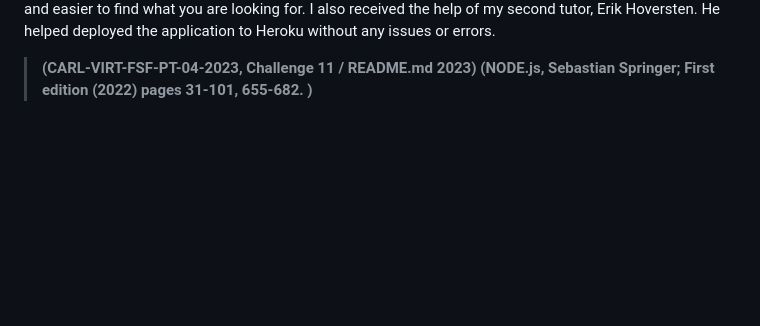
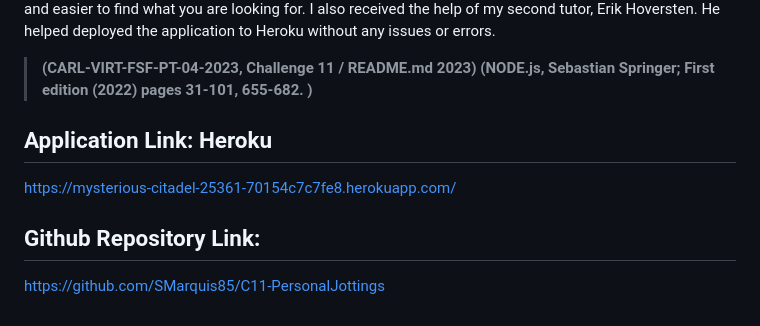
Before and after one commit to SMarquis85/C11-PersonalJottings, a Markdown page: README.md, the part around the change printed below. Drawn GitHub-style; blank space fills up the shorter version.

```diff
--- a/README.md
+++ b/README.md
@@ -67,3 +72,9 @@ License used for this project - MIT
 
 > **(CARL-VIRT-FSF-PT-04-2023, Challenge 11 / README.md 2023)**
 > **(NODE.js, Sebastian Springer; First edition (2022) pages 31-101, 655-682. )**
+
+## Application Link: Heroku
+https://mysterious-citadel-25361-70154c7c7fe8.herokuapp.com/
+
+## Github Repository Link:
+https://github.com/SMarquis85/C11-PersonalJottings
```
Also changed, not shown: other parts of README.md (+5 -0 lines), images/HEROKU3.png (added), images/HEROKU4.png (added), images/HEROKU5.png (added).
